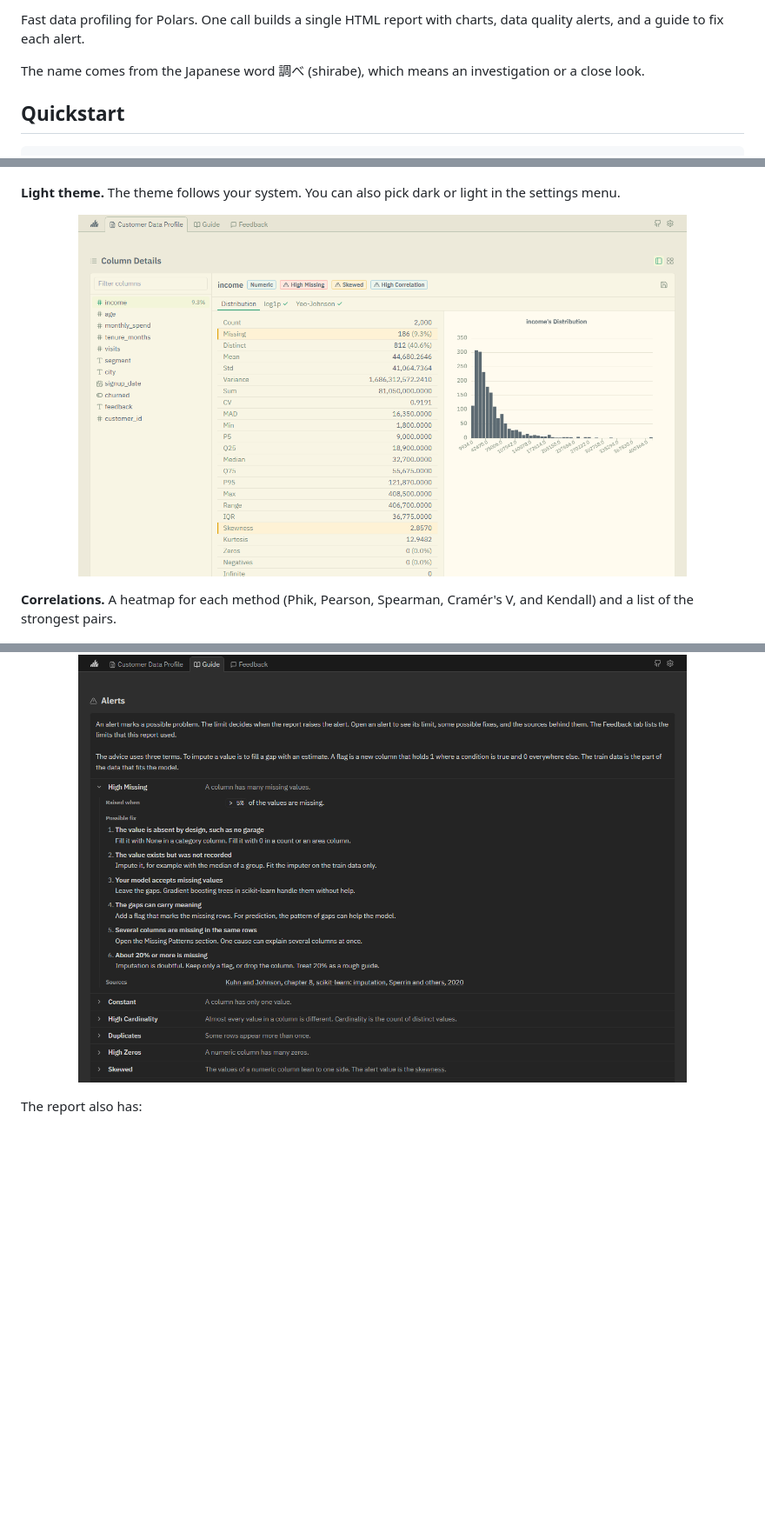
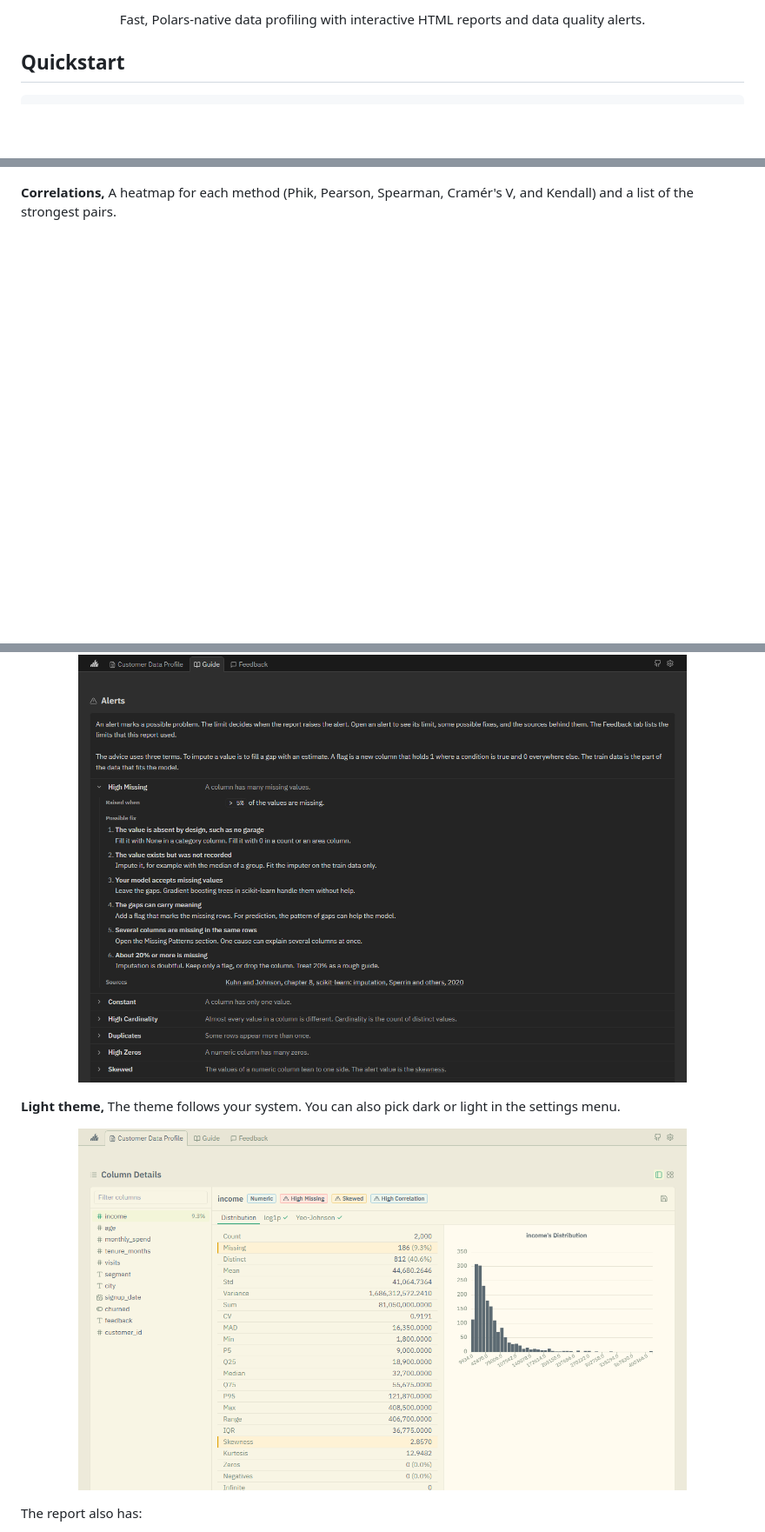
Before and after one commit to shuretokki/shirabe-profiling, a Markdown page: README.md, 3 parts joined by grey strips. Shown at 87% size. GitHub-like rendering; blank space fills up the shorter version.

Commit message:
docs(readme): center the header and reorder the screenshots

```diff
--- a/README.md
+++ b/README.md
@@ -12,7 +16,7 @@
 
-Fast data profiling for Polars. One call builds a single HTML report with charts, data quality alerts, and a guide to fix each alert.
-
-The name comes from the Japanese word 調べ (shirabe), which means an investigation or a close look.
+<p align="center">
+Fast, Polars-native data profiling with interactive HTML reports and data quality alerts.
+</p>
 
 ## Quickstart
 
@@ -61,13 +64,7 @@ report = ProfileReport(df, target="churned")
   <img src="docs/report-columns.png" alt="Column details with alert tags and skew tabs" width="700">
 </p>
 
-**Light theme.** The theme follows your system. You can also pick dark or light in the settings menu.
-
-<p align="center">
-  <img src="docs/report-light.png" alt="Column details in the light theme" width="700">
-</p>
-
-**Correlations.** A heatmap for each method (Phik, Pearson, Spearman, Cramér's V, and Kendall) and a list of the strongest pairs.
+**Correlations,** A heatmap for each method (Phik, Pearson, Spearman, Cramér's V, and Kendall) and a list of the strongest pairs.
 
 <p align="center">
   <img src="docs/report-correlations.png" alt="Correlation heatmap with the strongest pairs" width="700">
@@ -77,6 +74,12 @@ report = ProfileReport(df, target="churned")
 
 <p align="center">
   <img src="docs/report-guide.png" alt="The Guide tab with the High Missing alert open" width="700">
+</p>
+
+**Light theme,** The theme follows your system. You can also pick dark or light in the settings menu.
+
+<p align="center">
+  <img src="docs/report-light.png" alt="Column details in the light theme" width="700">
 </p>
 
 The report also has:
```
Also changed, not shown: other parts of README.md (+11 -8 lines).
